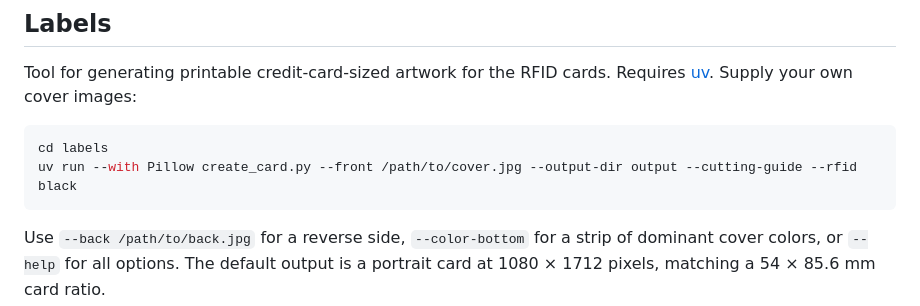
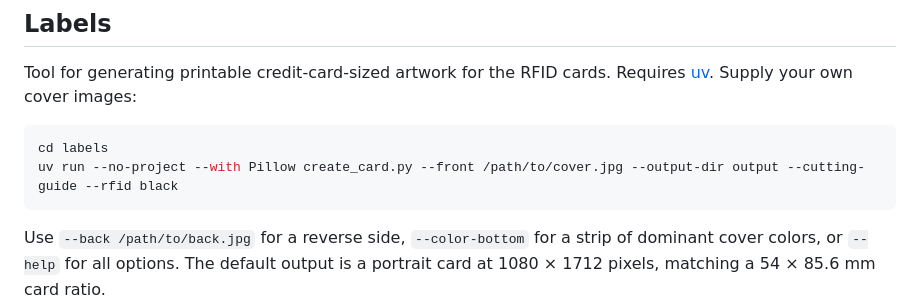
Before and after one commit to varnholt/tokiboks, a Markdown page: README.md, the part around the change. Rendered like a GitHub page.

Commit message:
Run the standalone label generator without project installation

````diff
--- a/README.md
+++ b/README.md
@@ -213,7 +213,7 @@ Tool for generating printable credit-card-sized artwork for the RFID cards. Requ
 
 ```bash
 cd labels
-uv run --with Pillow create_card.py --front /path/to/cover.jpg --output-dir output --cutting-guide --rfid black
+uv run --no-project --with Pillow create_card.py --front /path/to/cover.jpg --output-dir output --cutting-guide --rfid black
 ```
 
 Use `--back /path/to/back.jpg` for a reverse side, `--color-bottom` for a strip of dominant cover colors, or `--help` for all options. The default output is a portrait card at 1080 × 1712 pixels, matching a 54 × 85.6 mm card ratio.
````
